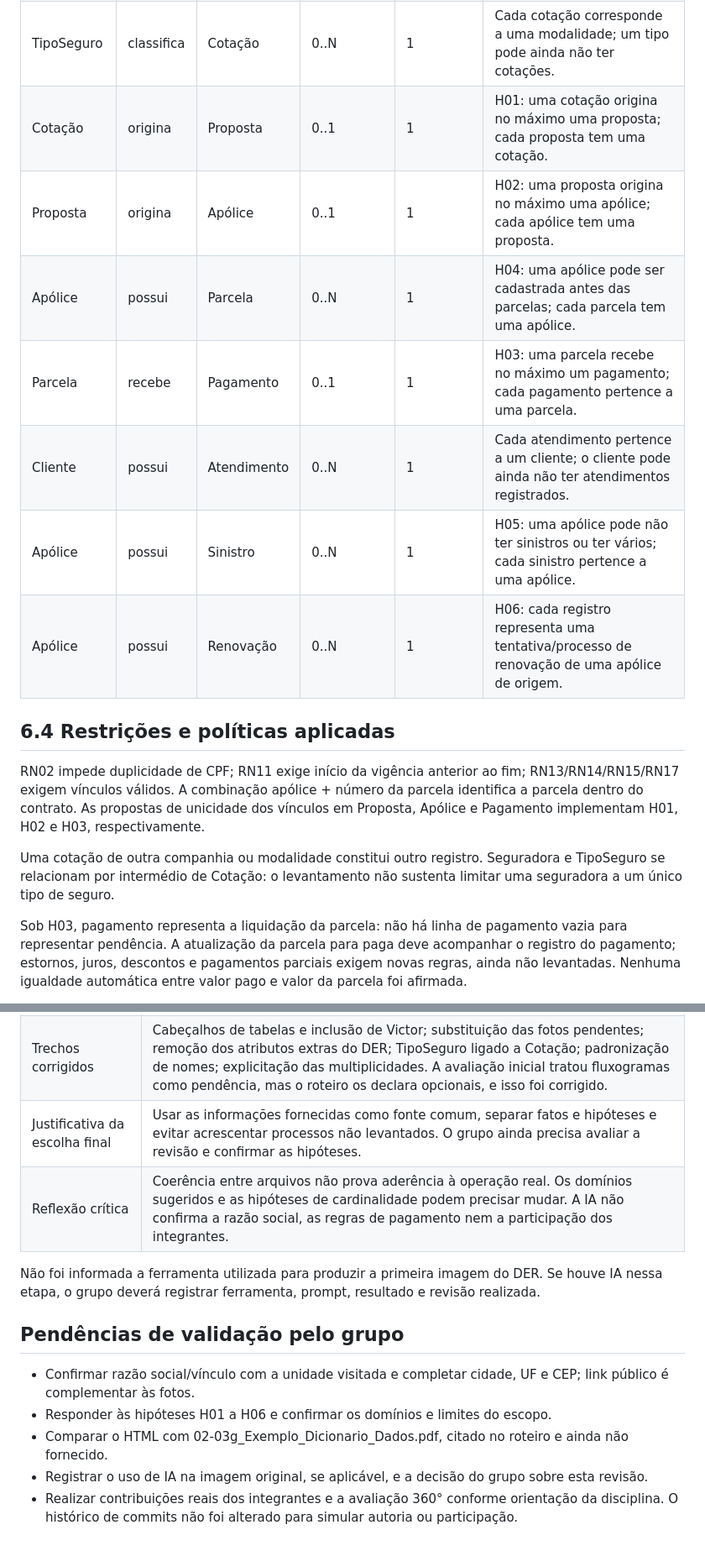
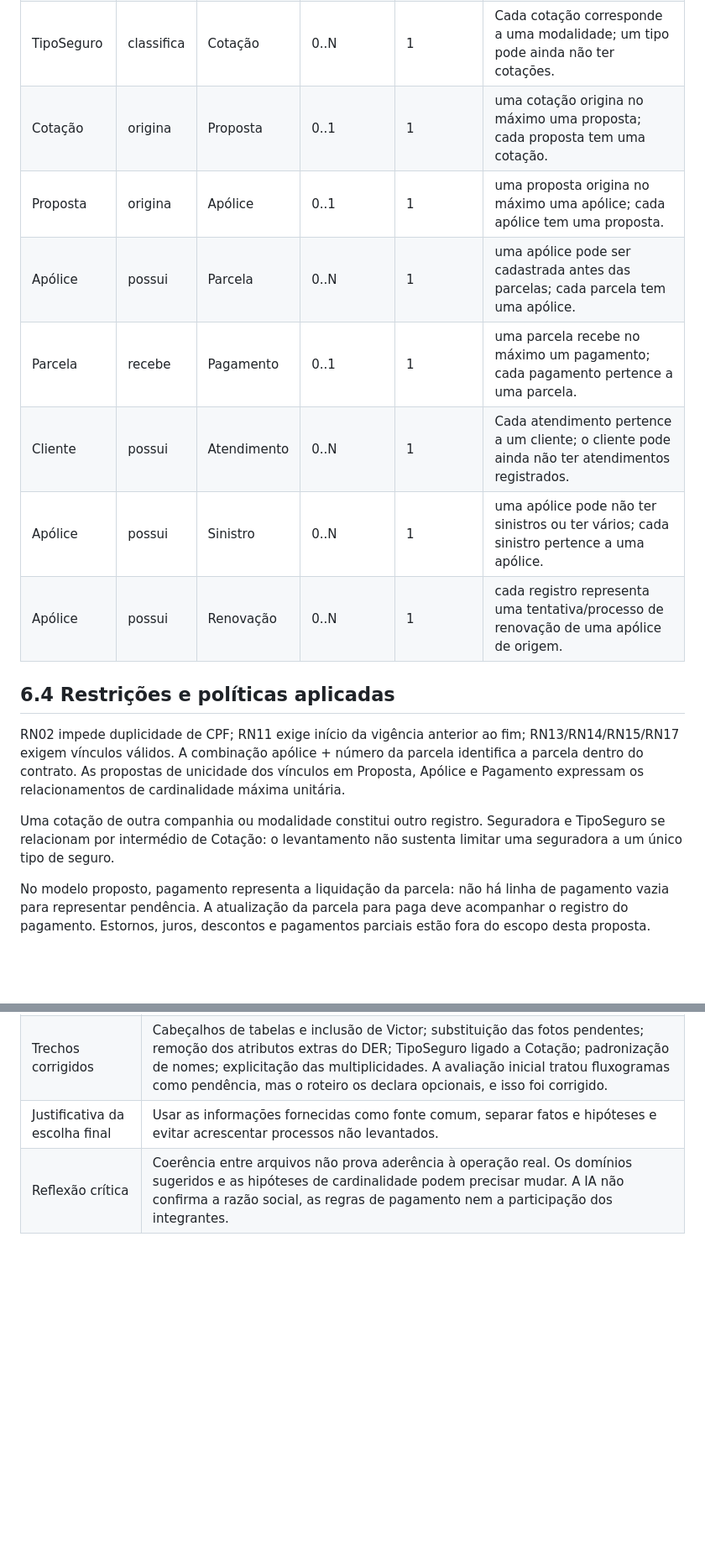
Before and after one commit to VictorAlves747/DataBaseActivy, a Markdown page: README.md, 2 parts joined by grey strips. Shown at 84% size. GitHub-like rendering; blank space fills up the shorter version.

Commit message:
Ajusta redação acadêmica do README

```diff
--- a/README.md
+++ b/README.md
@@ -502,19 +500,19 @@ Na tabela, **Destinos por origem** informa quantas ocorrências do destino uma o
 | Cliente | realiza | Cotação | 0..N | 1 | Cada cotação pertence a um cliente; um cliente pode ainda não ter cotações. |
 | Seguradora | recebe | Cotação | 0..N | 1 | Cada cotação consulta uma seguradora; o cadastro pode existir antes de uma consulta. |
 | TipoSeguro | classifica | Cotação | 0..N | 1 | Cada cotação corresponde a uma modalidade; um tipo pode ainda não ter cotações. |
-| Cotação | origina | Proposta | 0..1 | 1 | H01: uma cotação origina no máximo uma proposta; cada proposta tem uma cotação. |
-| Proposta | origina | Apólice | 0..1 | 1 | H02: uma proposta origina no máximo uma apólice; cada apólice tem uma proposta. |
-| Apólice | possui | Parcela | 0..N | 1 | H04: uma apólice pode ser cadastrada antes das parcelas; cada parcela tem uma apólice. |
-| Parcela | recebe | Pagamento | 0..1 | 1 | H03: uma parcela recebe no máximo um pagamento; cada pagamento pertence a uma parcela. |
+| Cotação | origina | Proposta | 0..1 | 1 | uma cotação origina no máximo uma proposta; cada proposta tem uma cotação. |
+| Proposta | origina | Apólice | 0..1 | 1 | uma proposta origina no máximo uma apólice; cada apólice tem uma proposta. |
+| Apólice | possui | Parcela | 0..N | 1 | uma apólice pode ser cadastrada antes das parcelas; cada parcela tem uma apólice. |
+| Parcela | recebe | Pagamento | 0..1 | 1 | uma parcela recebe no máximo um pagamento; cada pagamento pertence a uma parcela. |
 | Cliente | possui | Atendimento | 0..N | 1 | Cada atendimento pertence a um cliente; o cliente pode ainda não ter atendimentos registrados. |
-| Apólice | possui | Sinistro | 0..N | 1 | H05: uma apólice pode não ter sinistros ou ter vários; cada sinistro pertence a uma apólice. |
-| Apólice | possui | Renovação | 0..N | 1 | H06: cada registro representa uma tentativa/processo de renovação de uma apólice de origem. |
+| Apólice | possui | Sinistro | 0..N | 1 | uma apólice pode não ter sinistros ou ter vários; cada sinistro pertence a uma apólice. |
+| Apólice | possui | Renovação | 0..N | 1 | cada registro representa uma tentativa/processo de renovação de uma apólice de origem. |
 
 ## 6.4 Restrições e políticas aplicadas
 
-RN02 impede duplicidade de CPF; RN11 exige início da vigência anterior ao fim; RN13/RN14/RN15/RN17 exigem vínculos válidos. A combinação apólice + número da parcela identifica a parcela dentro do contrato. As propostas de unicidade dos vínculos em Proposta, Apólice e Pagamento implementam H01, H02 e H03, respectivamente.
+RN02 impede duplicidade de CPF; RN11 exige início da vigência anterior ao fim; RN13/RN14/RN15/RN17 exigem vínculos válidos. A combinação apólice + número da parcela identifica a parcela dentro do contrato. As propostas de unicidade dos vínculos em Proposta, Apólice e Pagamento expressam os relacionamentos de cardinalidade máxima unitária.
 
 Uma cotação de outra companhia ou modalidade constitui outro registro. Seguradora e TipoSeguro se relacionam por intermédio de Cotação: o levantamento não sustenta limitar uma seguradora a um único tipo de seguro.
 
-Sob H03, pagamento representa a liquidação da parcela: não há linha de pagamento vazia para representar pendência. A atualização da parcela para paga deve acompanhar o registro do pagamento; estornos, juros, descontos e pagamentos parciais exigem novas regras, ainda não levantadas. Nenhuma igualdade automática entre valor pago e valor da parcela foi afirmada.
+No modelo proposto, pagamento representa a liquidação da parcela: não há linha de pagamento vazia para representar pendência. A atualização da parcela para paga deve acompanhar o registro do pagamento. Estornos, juros, descontos e pagamentos parciais estão fora do escopo desta proposta.
 
@@ -662,15 +645,5 @@ A revisão utiliza o levantamento e o dicionário enviados pelo grupo como base
 | Resposta recebida | Auditoria das nove seções; apontamento de campos e vínculos divergentes; documentação revisada; DER padronizado; perguntas objetivas para validação de campo. |
 | Fontes consultadas e verificadas | Roteiro 00-c_Esqueleto_Entrega_1.md.pdf, README e HTML enviados, imagem inicial do DER e três fotos. Os dois repositórios de referência foram consultados apenas para organização. A revisão comparou o texto dos requisitos com os artefatos; não houve nova entrevista nem confirmação externa dos dados da organização. |
 | Trechos corrigidos | Cabeçalhos de tabelas e inclusão de Victor; substituição das fotos pendentes; remoção dos atributos extras do DER; TipoSeguro ligado a Cotação; padronização de nomes; explicitação das multiplicidades. A avaliação inicial tratou fluxogramas como pendência, mas o roteiro os declara opcionais, e isso foi corrigido. |
-| Justificativa da escolha final | Usar as informações fornecidas como fonte comum, separar fatos e hipóteses e evitar acrescentar processos não levantados. O grupo ainda precisa avaliar a revisão e confirmar as hipóteses. |
+| Justificativa da escolha final | Usar as informações fornecidas como fonte comum, separar fatos e hipóteses e evitar acrescentar processos não levantados. |
 | Reflexão crítica | Coerência entre arquivos não prova aderência à operação real. Os domínios sugeridos e as hipóteses de cardinalidade podem precisar mudar. A IA não confirma a razão social, as regras de pagamento nem a participação dos integrantes. |
-
-Não foi informada a ferramenta utilizada para produzir a primeira imagem do DER. Se houve IA nessa etapa, o grupo deverá registrar ferramenta, prompt, resultado e revisão realizada.
-
-## Pendências de validação pelo grupo
-
-- Confirmar razão social/vínculo com a unidade visitada e completar cidade, UF e CEP; link público é complementar às fotos.
-- Responder às hipóteses H01 a H06 e confirmar os domínios e limites do escopo.
-- Comparar o HTML com 02-03g_Exemplo_Dicionario_Dados.pdf, citado no roteiro e ainda não fornecido.
-- Registrar o uso de IA na imagem original, se aplicável, e a decisão do grupo sobre esta revisão.
-- Realizar contribuições reais dos integrantes e a avaliação 360° conforme orientação da disciplina. O histórico de commits não foi alterado para simular autoria ou participação.
```
Also changed, not shown: other parts of README.md (+30 -47 lines).
